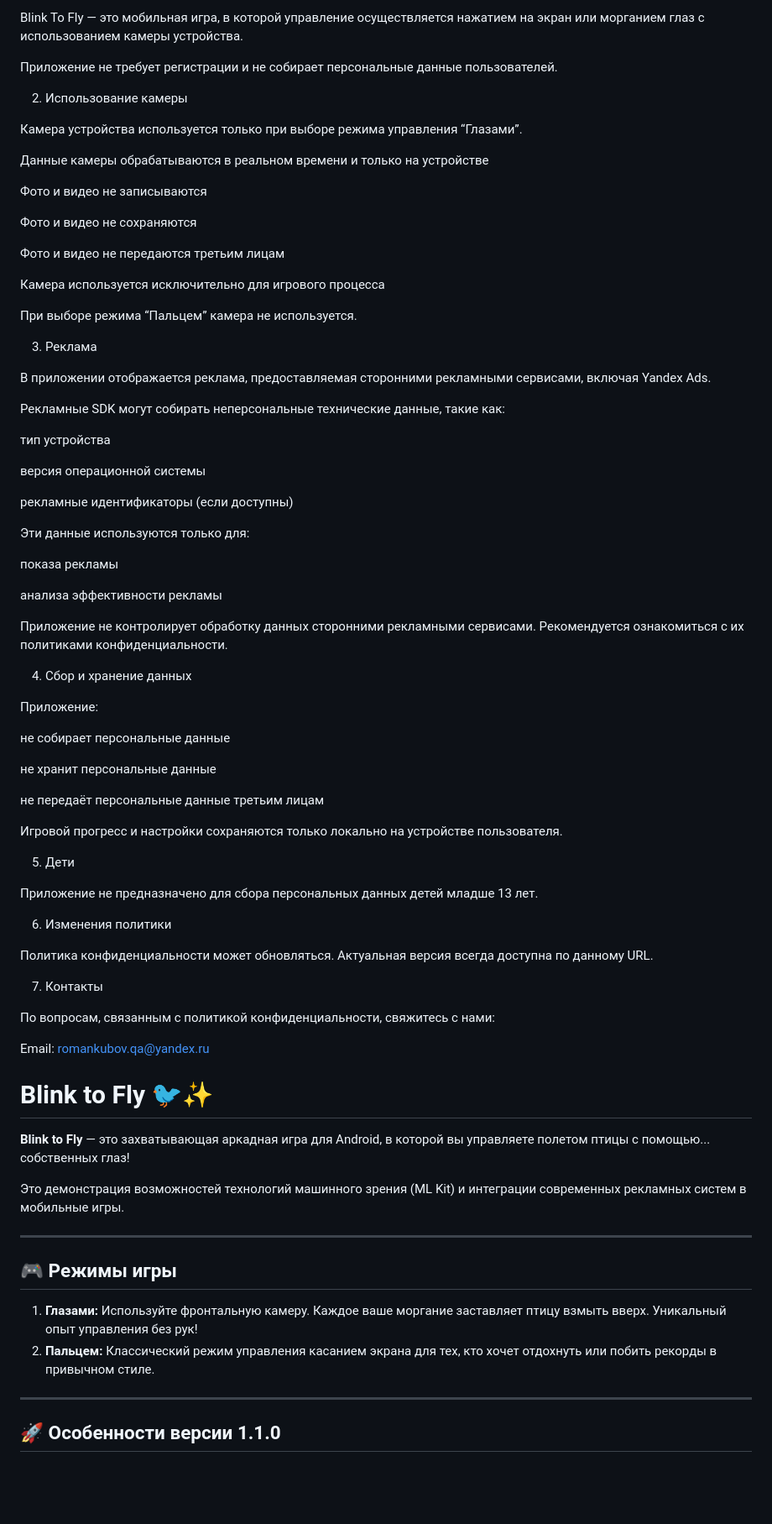
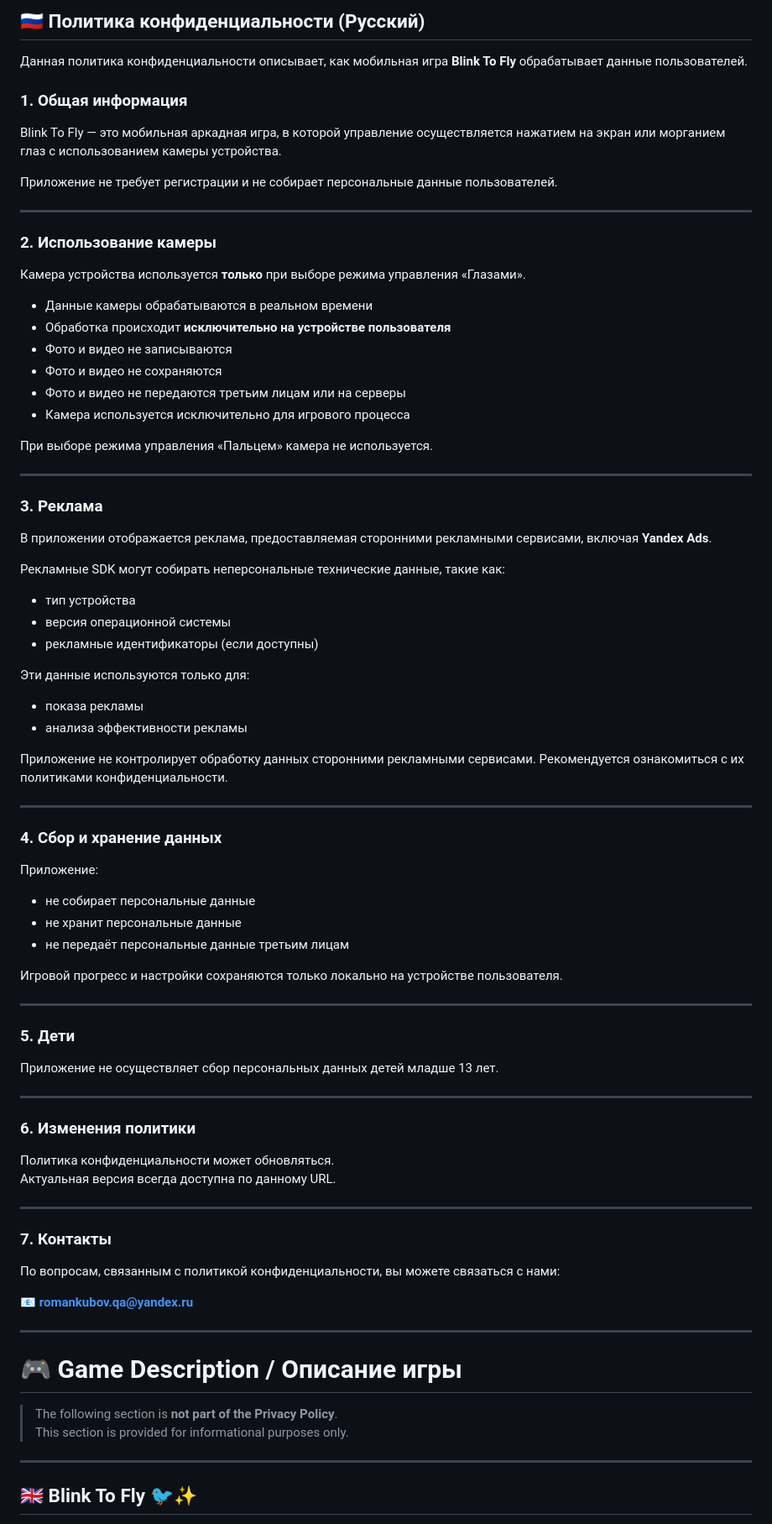
Before and after one commit to romchik-qa/blink-to-fly-privacy, a Markdown page: README.md, the part around one of its changes. Shown at 84% size. Drawn GitHub-style; blank space fills up the shorter version.

```diff
--- a/README.md
+++ b/README.md
@@ -78,86 +83,87 @@ Email: romankubov.qa@yandex.ru
 
-Blink To Fly — это мобильная игра, в которой управление осуществляется нажатием на экран или морганием глаз с использованием камеры устройства.
+## 🇷🇺 Политика конфиденциальности (Русский)
+
+Данная политика конфиденциальности описывает, как мобильная игра **Blink To Fly** обрабатывает данные пользователей.
+
+### 1. Общая информация
+
+Blink To Fly — это мобильная аркадная игра, в которой управление осуществляется нажатием на экран или морганием глаз с использованием камеры устройства.
 
 Приложение не требует регистрации и не собирает персональные данные пользователей.
 
-2. Использование камеры
+---
 
-Камера устройства используется только при выборе режима управления “Глазами”.
+### 2. Использование камеры
 
-Данные камеры обрабатываются в реальном времени и только на устройстве
+Камера устройства используется **только** при выборе режима управления «Глазами».
 
-Фото и видео не записываются
+- Данные камеры обрабатываются в реальном времени
+- Обработка происходит **исключительно на устройстве пользователя**
+- Фото и видео не записываются
+- Фото и видео не сохраняются
+- Фото и видео не передаются третьим лицам или на серверы
+- Камера используется исключительно для игрового процесса
 
-Фото и видео не сохраняются
+При выборе режима управления «Пальцем» камера не используется.
 
-Фото и видео не передаются третьим лицам
+---
 
-Камера используется исключительно для игрового процесса
+### 3. Реклама
 
-При выборе режима “Пальцем” камера не используется.
-
-3. Реклама
-
-В приложении отображается реклама, предоставляемая сторонними рекламными сервисами, включая Yandex Ads.
+В приложении отображается реклама, предоставляемая сторонними рекламными сервисами, включая **Yandex Ads**.
 
 Рекламные SDK могут собирать неперсональные технические данные, такие как:
-
-тип устройства
-
-версия операционной системы
-
-рекламные идентификаторы (если доступны)
+- тип устройства
+- версия операционной системы
+- рекламные идентификаторы (если доступны)
 
 Эти данные используются только для:
-
-показа рекламы
-
-анализа эффективности рекламы
+- показа рекламы
+- анализа эффективности рекламы
 
 Приложение не контролирует обработку данных сторонними рекламными сервисами.
 Рекомендуется ознакомиться с их политиками конфиденциальности.
 
-4. Сбор и хранение данных
+---
+
+### 4. Сбор и хранение данных
 
 Приложение:
-
-не собирает персональные данные
-
-не хранит персональные данные
-
-не передаёт персональные данные третьим лицам
+- не собирает персональные данные
+- не хранит персональные данные
+- не передаёт персональные данные третьим лицам
 
 Игровой прогресс и настройки сохраняются только локально на устройстве пользователя.
 
-5. Дети
+---
 
-Приложение не предназначено для сбора персональных данных детей младше 13 лет.
+### 5. Дети
 
-6. Изменения политики
+Приложение не осуществляет сбор персональных данных детей младше 13 лет.
+
+---
+
+### 6. Изменения политики
 
 Политика конфиденциальности может обновляться.
 Актуальная версия всегда доступна по данному URL.
 
-7. Контакты
+---
 
-По вопросам, связанным с политикой конфиденциальности, свяжитесь с нами:
+### 7. Контакты
 
-Email: romankubov.qa@yandex.ru
+По вопросам, связанным с политикой конфиденциальности, вы можете связаться с нами:
 
-# Blink to Fly 🐦✨
-
-**Blink to Fly** — это захватывающая аркадная игра для Android, в которой вы управляете полетом птицы с помощью... собственных глаз!
-
-Это демонстрация возможностей технологий машинного зрения (ML Kit) и интеграции современных рекламных систем в мобильные игры.
+📧 **romankubov.qa@yandex.ru**
 
 ---
 
-## 🎮 Режимы игры
+# 🎮 Game Description / Описание игры
 
-1. **Глазами:** Используйте фронтальную камеру. Каждое ваше моргание заставляет птицу взмыть вверх. Уникальный опыт управления без рук!
-2. **Пальцем:** Классический режим управления касанием экрана для тех, кто хочет отдохнуть или побить рекорды в привычном стиле.
+> The following section is **not part of the Privacy Policy**.
+> This section is provided for informational purposes only.
 
 ---
 
-## 🚀 Особенности версии 1.1.0
+## 🇬🇧 Blink To Fly 🐦✨
 
```
Also changed, not shown: other parts of README.md (+103 -54 lines).
